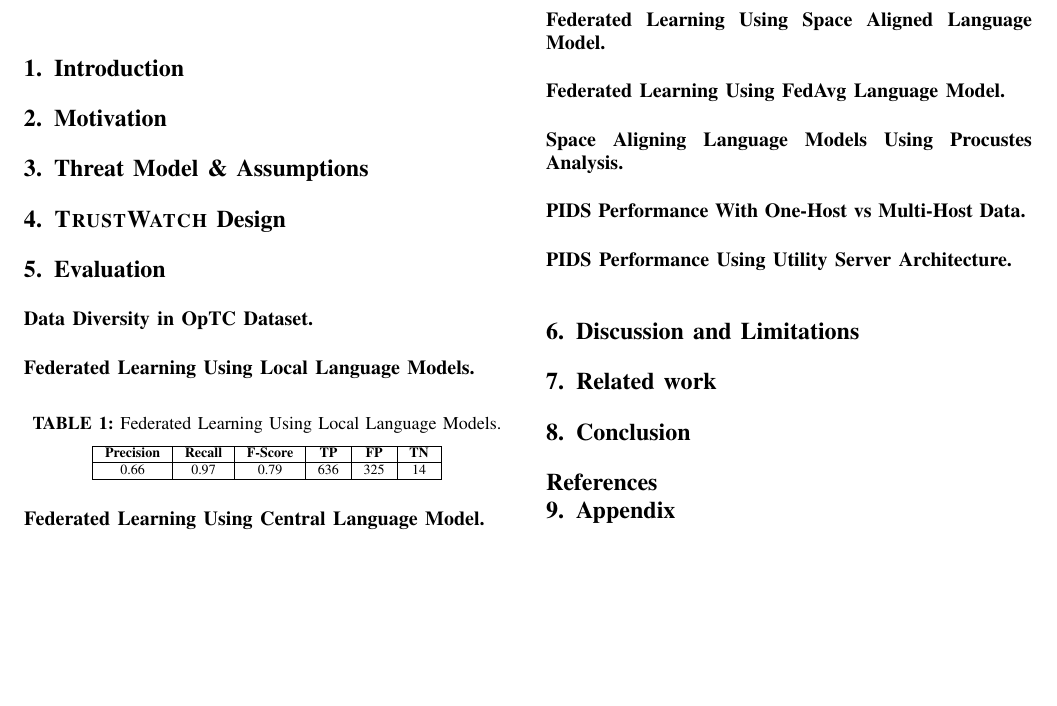
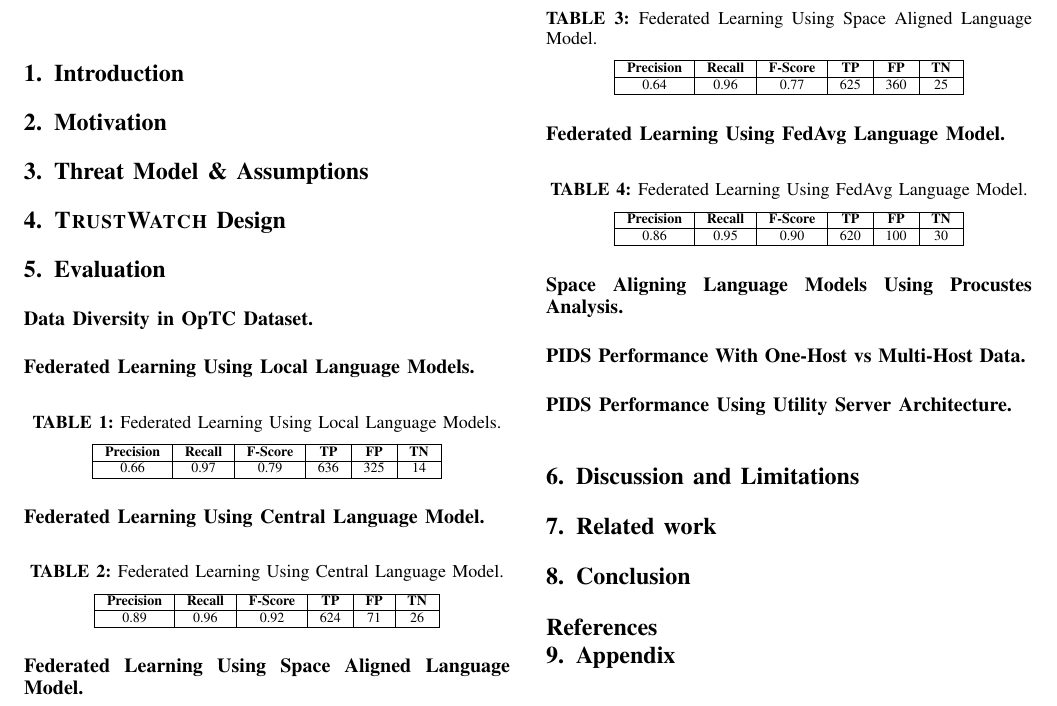
Before and after one commit to DART-Laboratory/gestalt, a LaTeX paper (paper/main.tex, which reads paper/eval.tex): part of the page, cut so that both start at the same text, the shorter picture padded with empty space. Compiled offline with LaTeX, dvips and Ghostscript; a missing font is replaced by an installed copy or a similar font; a LaTeX package or settings file that is missing is left out.

Commit message:
adding results

```diff
--- a/paper/eval.tex
+++ b/paper/eval.tex
@@ -20,9 +20,48 @@
 
 \PP{Federated Learning Using Central Language Model} \\
 
+\begin{table}[h!]
+    \centering
+    \scriptsize
+      \caption{Federated Learning Using Central Language Model.}
+        \begin{tabular}{ | c | c | c | c | c | c |}
+          \hline
+            \bf Precision & \bf Recall & \bf \fscore & \bf TP & \bf FP  & \bf TN\\
+          \hline
+           0.89  & 0.96 & 0.92 & 624 & 71 & 26 \\
+          \hline
+        \end{tabular}
+    \end{table}
+
 \PP{Federated Learning Using Space Aligned Language Model} \\
 
+\begin{table}[h!]
+    \centering
+    \scriptsize
+      \caption{Federated Learning Using Space Aligned Language Model.}
+        \begin{tabular}{ | c | c | c | c | c | c |}
+          \hline
+            \bf Precision & \bf Recall & \bf \fscore & \bf TP & \bf FP  & \bf TN\\
+          \hline
+           0.64  & 0.96 & 0.77 & 625 & 360 & 25 \\
+          \hline
+        \end{tabular}
+    \end{table}
+
 \PP{Federated Learning Using FedAvg Language Model} \\
+
+\begin{table}[h!]
+    \centering
+    \scriptsize
+      \caption{Federated Learning Using FedAvg Language Model.}
+        \begin{tabular}{ | c | c | c | c | c | c |}
+          \hline
+            \bf Precision & \bf Recall & \bf \fscore & \bf TP & \bf FP  & \bf TN\\
+          \hline
+           0.86  & 0.95 & 0.90 & 620 & 100 & 30 \\
+          \hline
+        \end{tabular}
+    \end{table}
 
 \PP{Space Aligning Language Models Using Procustes Analysis} \\
 
```
